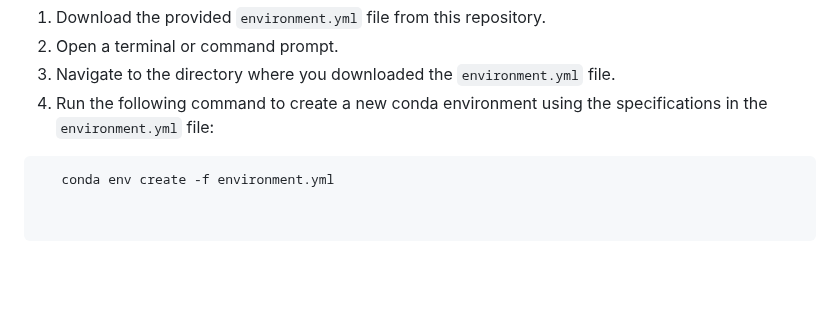
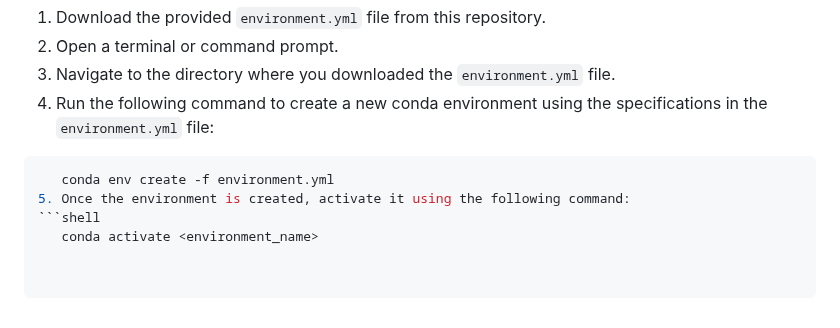
Before and after one commit to Narmilan-A/Remote-Weed-Detection, a Markdown page: README.md, the part around the change. Drawn GitHub-style; blank space fills up the shorter version.

````diff
--- a/README.md
+++ b/README.md
@@ -46,3 +46,6 @@ Before using the resources and scripts in this repository, ensure that you have
 4. Run the following command to create a new conda environment using the specifications in the `environment.yml` file:
 ```shell
    conda env create -f environment.yml
+5. Once the environment is created, activate it using the following command:
+```shell
+   conda activate <environment_name>
````
